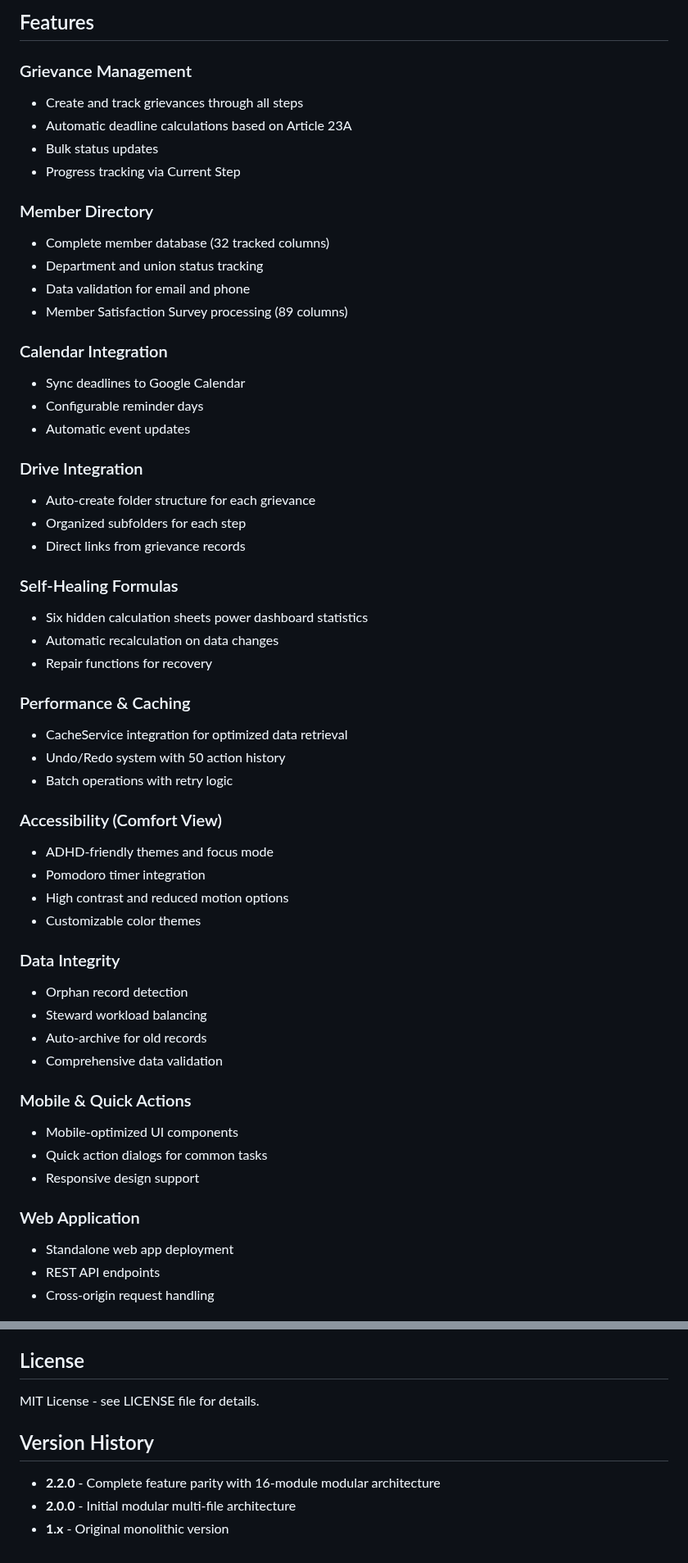
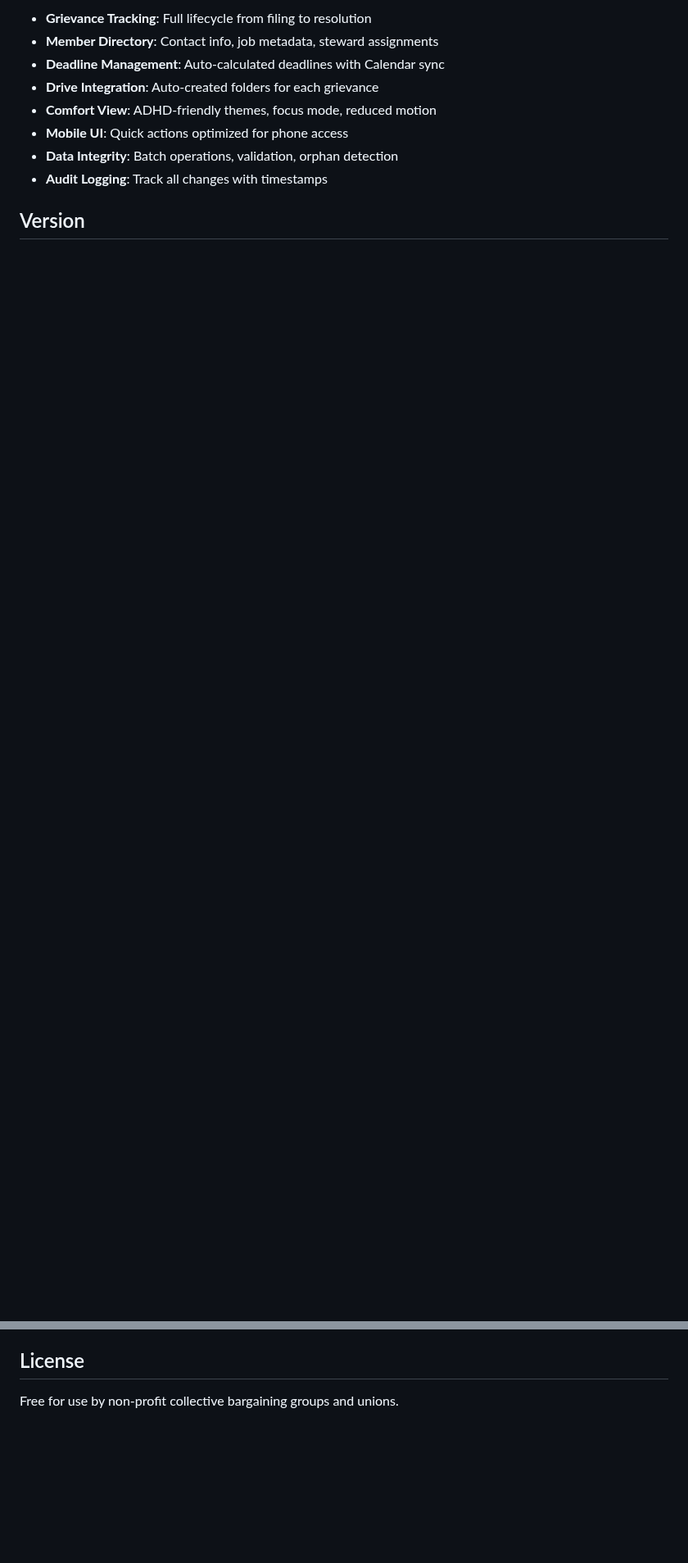
Before and after one commit to Woop91/Union-Tracker, a Markdown page: README.md, 2 parts joined by grey strips. Shown at 82% size. Drawn GitHub-style; blank space fills up the shorter version.

```diff
--- a/README.md
+++ b/README.md
@@ -125,57 +131,12 @@ dist/
 
-## Features
+- **Grievance Tracking**: Full lifecycle from filing to resolution
+- **Member Directory**: Contact info, job metadata, steward assignments
+- **Deadline Management**: Auto-calculated deadlines with Calendar sync
+- **Drive Integration**: Auto-created folders for each grievance
+- **Comfort View**: ADHD-friendly themes, focus mode, reduced motion
+- **Mobile UI**: Quick actions optimized for phone access
+- **Data Integrity**: Batch operations, validation, orphan detection
+- **Audit Logging**: Track all changes with timestamps
 
-### Grievance Management
-- Create and track grievances through all steps
-- Automatic deadline calculations based on Article 23A
-- Bulk status updates
-- Progress tracking via Current Step
+## Version
 
-### Member Directory
-- Complete member database (32 tracked columns)
-- Department and union status tracking
-- Data validation for email and phone
-- Member Satisfaction Survey processing (89 columns)
-
-### Calendar Integration
-- Sync deadlines to Google Calendar
-- Configurable reminder days
-- Automatic event updates
-
-### Drive Integration
-- Auto-create folder structure for each grievance
-- Organized subfolders for each step
-- Direct links from grievance records
-
-### Self-Healing Formulas
-- Six hidden calculation sheets power dashboard statistics
-- Automatic recalculation on data changes
-- Repair functions for recovery
-
-### Performance & Caching
-- CacheService integration for optimized data retrieval
-- Undo/Redo system with 50 action history
-- Batch operations with retry logic
-
-### Accessibility (Comfort View)
-- ADHD-friendly themes and focus mode
-- Pomodoro timer integration
-- High contrast and reduced motion options
-- Customizable color themes
-
-### Data Integrity
-- Orphan record detection
-- Steward workload balancing
-- Auto-archive for old records
-- Comprehensive data validation
-
-### Mobile & Quick Actions
-- Mobile-optimized UI components
-- Quick action dialogs for common tasks
-- Responsive design support
-
-### Web Application
-- Standalone web app deployment
-- REST API endpoints
-- Cross-origin request handling
-
@@ -244,10 +147,4 @@ dist/
 
 ## License
 
-MIT License - see LICENSE file for details.
-
-## Version History
-
-- **2.2.0** - Complete feature parity with 16-module modular architecture
-- **2.0.0** - Initial modular multi-file architecture
-- **1.x** - Original monolithic version
+Free for use by non-profit collective bargaining groups and unions.
```
Also changed, not shown: other parts of README.md (+81 -133 lines), QUICK_DEPLOY.md (+22 -29 lines).
